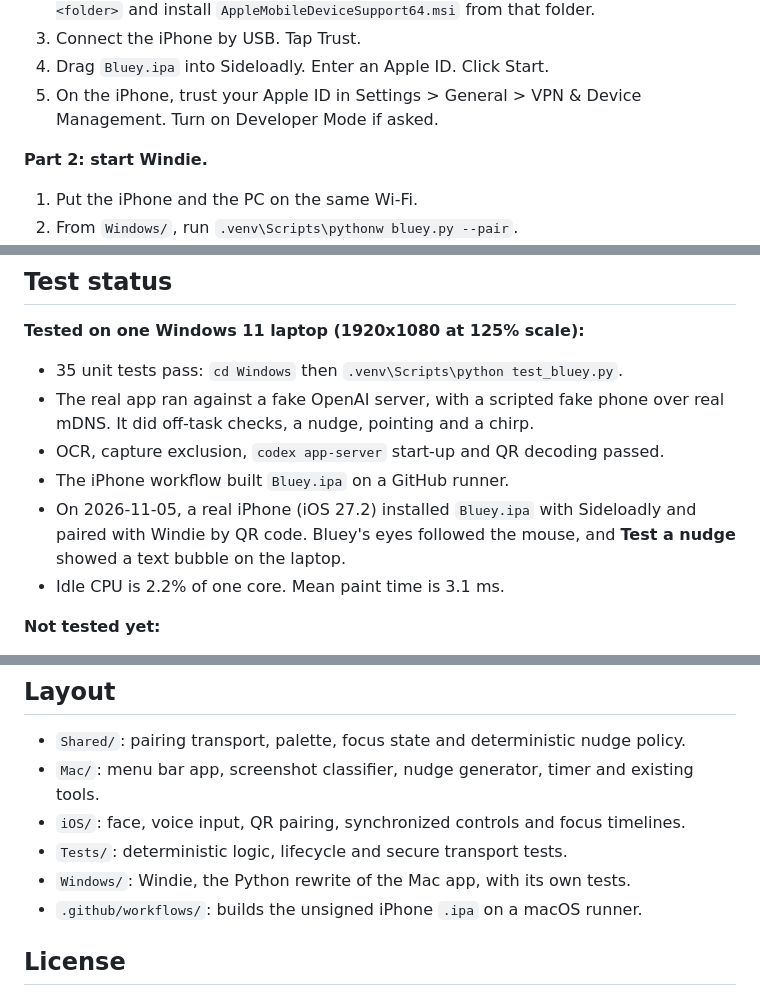
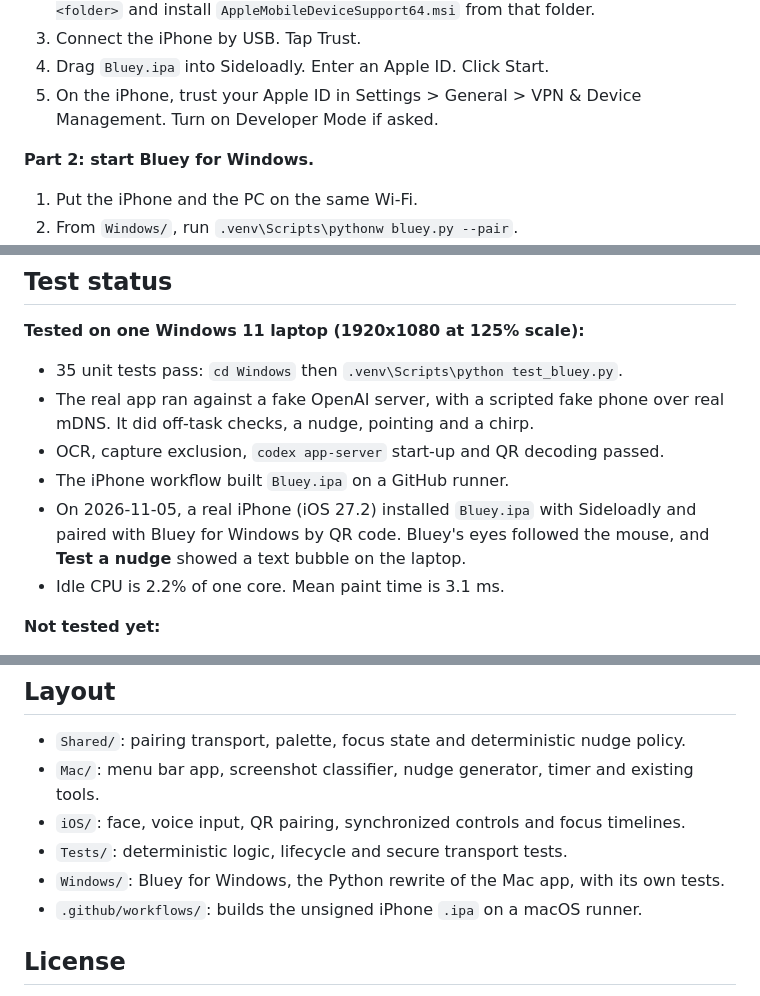
Before and after one commit to az9713/bluey-for-windows, a Markdown page: README.md, 3 parts joined by grey strips. GitHub-like rendering.

```diff
--- a/README.md
+++ b/README.md
@@ -164,7 +164,7 @@ The pairing QR code is a private credential. Do not share a picture of it.
 4. Drag `Bluey.ipa` into Sideloadly. Enter an Apple ID. Click Start.
 5. On the iPhone, trust your Apple ID in Settings > General > VPN & Device Management. Turn on Developer Mode if asked.
 
-**Part 2: start Windie.**
+**Part 2: start Bluey for Windows.**
 
 1. Put the iPhone and the PC on the same Wi-Fi.
 2. From `Windows/`, run `.venv\Scripts\pythonw bluey.py --pair`.
@@ -212,7 +212,7 @@ To test without a phone, run `.venv\Scripts\python test_bluey.py` from `Windows/
 - The real app ran against a fake OpenAI server, with a scripted fake phone over real mDNS. It did off-task checks, a nudge, pointing and a chirp.
 - OCR, capture exclusion, `codex app-server` start-up and QR decoding passed.
 - The iPhone workflow built `Bluey.ipa` on a GitHub runner.
-- On 2026-11-05, a real iPhone (iOS 27.2) installed `Bluey.ipa` with Sideloadly and paired with Windie by QR code. Bluey's eyes followed the mouse, and **Test a nudge** showed a text bubble on the laptop.
+- On 2026-11-05, a real iPhone (iOS 27.2) installed `Bluey.ipa` with Sideloadly and paired with Bluey for Windows by QR code. Bluey's eyes followed the mouse, and **Test a nudge** showed a text bubble on the laptop.
 - Idle CPU is 2.2% of one core. Mean paint time is 3.1 ms.
 
 **Not tested yet:**
@@ -327,7 +327,7 @@ The existing manual pointing, voice context, research cards, Codex controller an
 - `Mac/`: menu bar app, screenshot classifier, nudge generator, timer and existing tools.
 - `iOS/`: face, voice input, QR pairing, synchronized controls and focus timelines.
 - `Tests/`: deterministic logic, lifecycle and secure transport tests.
-- `Windows/`: Windie, the Python rewrite of the Mac app, with its own tests.
+- `Windows/`: Bluey for Windows, the Python rewrite of the Mac app, with its own tests.
 - `.github/workflows/`: builds the unsigned iPhone `.ipa` on a macOS runner.
 
 ## License
```
Also changed, not shown: other parts of README.md (+13 -13 lines), docs/demo/bluey-for-windows-demo-poster.png (renamed from docs/demo/windie-demo-poster.png), 6 other files.
